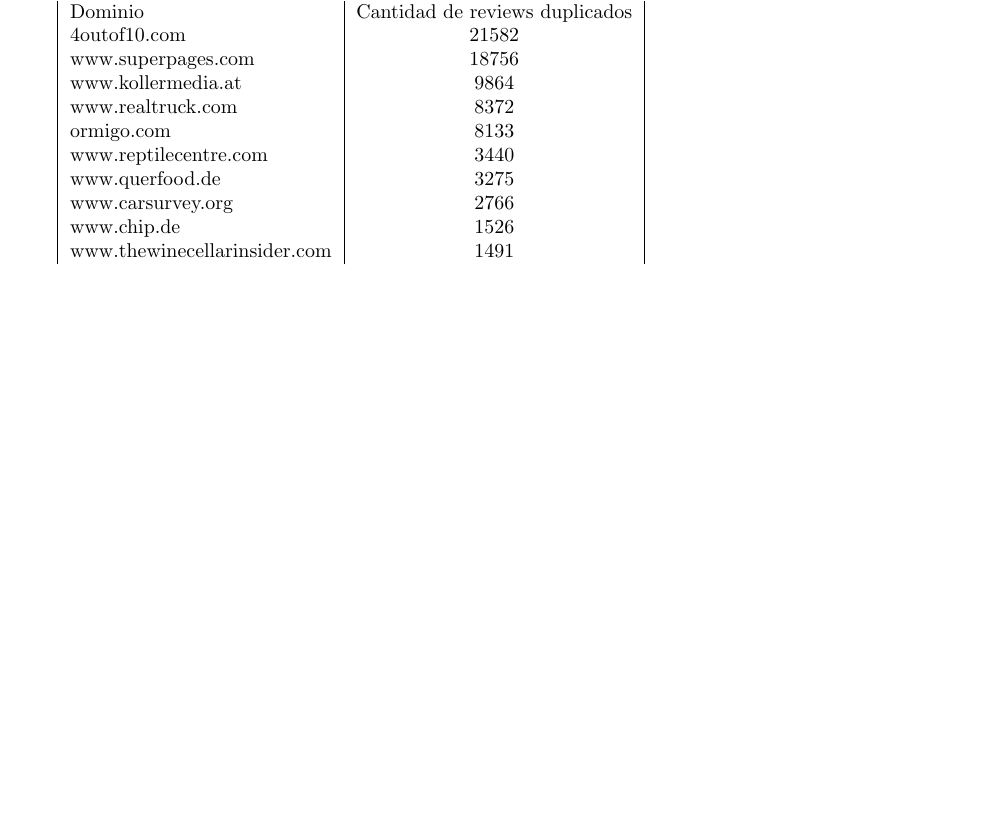
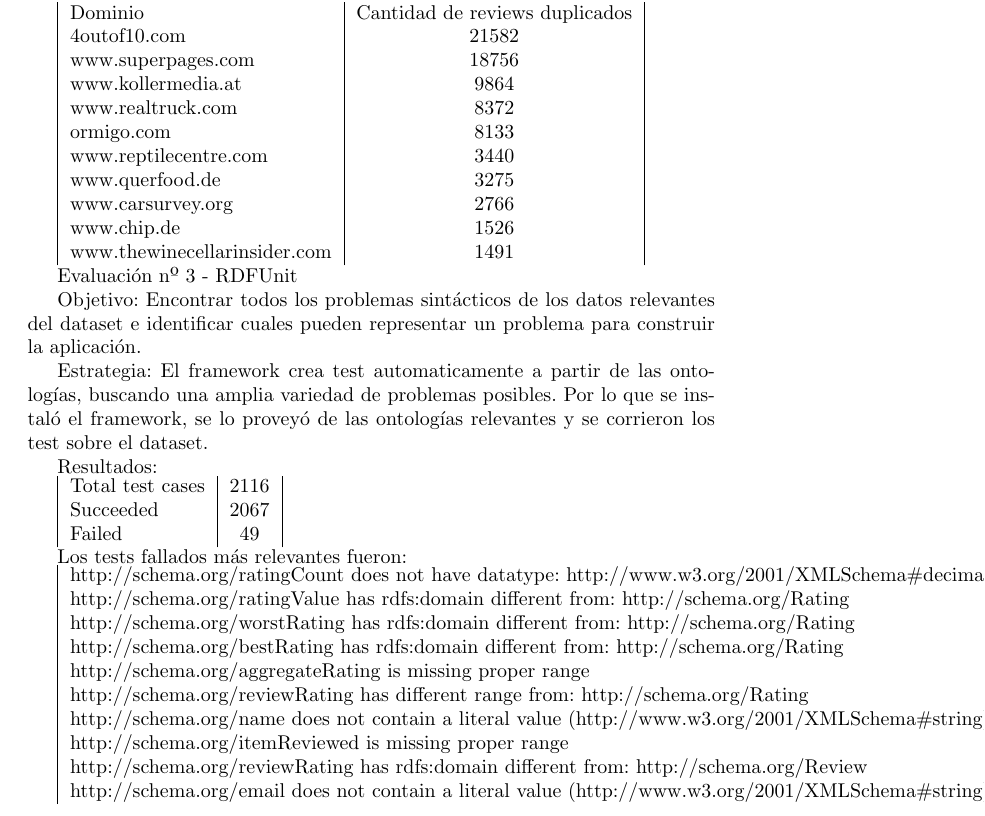
Before and after one commit to GuidoZuccarelli/tesis, a LaTeX document (main.tex, which reads evaluacion.tex): part of page 37 of 45 before the commit and part of page 38 of 46 after it, cut so that both start at the same text, the shorter picture padded with empty space. Compiled offline with pdfLaTeX.

Commit message:
aumentado evaluacion

```diff
--- a/evaluacion.tex
+++ b/evaluacion.tex
@@ -113,6 +124,38 @@
 www.thewinecellarinsider.com &	1491\\
 \end{tabular}
 
+Evaluación nº 3 - RDFUnit
+
+Objetivo:
+Encontrar todos los problemas sintácticos de los datos relevantes del dataset e identificar cuales pueden representar un problema
+para construir la aplicación.
+
+Estrategia:
+El framework crea test automaticamente a partir de las ontologías, buscando una amplia variedad de problemas posibles. Por lo que se
+instaló el framework, se lo proveyó de las ontologías relevantes y se corrieron los test sobre el dataset.
+
+Resultados:
+
+\begin{tabular}{| l | c | }
+Total test cases & 2116\\
+Succeeded & 2067\\
+Failed & 49\\
+\end{tabular}
+
+Los tests fallados más relevantes fueron:
+
+\begin{tabular}{| l | c | r | }
+http://schema.org/ratingCount does not have datatype: http://www.w3.org/2001/XMLSchema\#decimal & 12509 & 12509\\
+http://schema.org/ratingValue has rdfs:domain different from: http://schema.org/Rating & 6198	 & 181178\\
+http://schema.org/worstRating has rdfs:domain different from: http://schema.org/Rating & 5867 & 108095\\
+http://schema.org/bestRating has rdfs:domain different from: http://schema.org/Rating & 5867 & 122057\\
+http://schema.org/aggregateRating is missing proper range & 4984 & 56890\\
+http://schema.org/reviewRating has different range from: http://schema.org/Rating & 4095 & 144239\\
+http://schema.org/name does not contain a literal value (http://www.w3.org/2001/XMLSchema\#string) & 1310 & 190840\\
+http://schema.org/itemReviewed is missing proper range & 1058 & 1505\\
+http://schema.org/reviewRating has rdfs:domain different from: http://schema.org/Review & 331	 & 144239\\
+http://schema.org/email does not contain a literal value (http://www.w3.org/2001/XMLSchema\#string) & 174 & 174\\
+\end{tabular}
 
 %Estrategia:
 
```
Also changed, not shown: main.pdf, evaluacion.tex (13 more changed lines).
